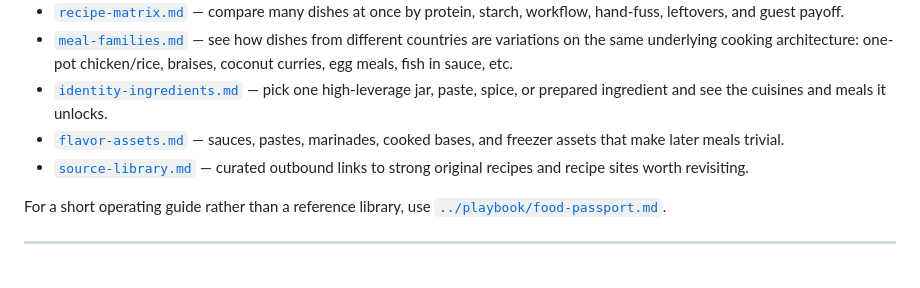
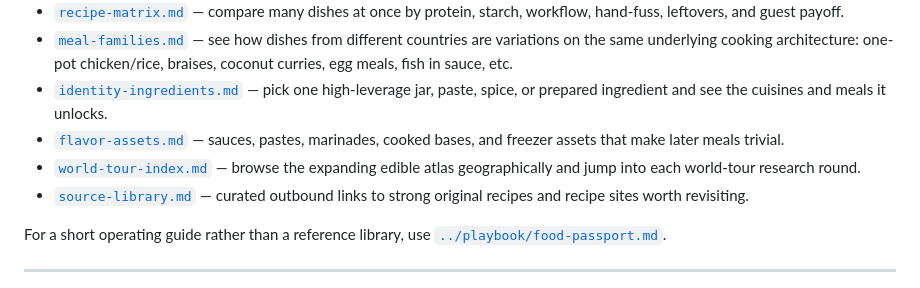
Before and after one commit to teamleaderleo/food-experiment, a Markdown page: compendium/README.md, the part around the change. GitHub-like rendering.

Commit message:
Link world tour index

```diff
--- a/compendium/README.md
+++ b/compendium/README.md
@@ -14,6 +14,7 @@ The experiments are where ideas are discovered. The compendium is where future-y
 - [`meal-families.md`](meal-families.md) — see how dishes from different countries are variations on the same underlying cooking architecture: one-pot chicken/rice, braises, coconut curries, egg meals, fish in sauce, etc.
 - [`identity-ingredients.md`](identity-ingredients.md) — pick one high-leverage jar, paste, spice, or prepared ingredient and see the cuisines and meals it unlocks.
 - [`flavor-assets.md`](flavor-assets.md) — sauces, pastes, marinades, cooked bases, and freezer assets that make later meals trivial.
+- [`world-tour-index.md`](world-tour-index.md) — browse the expanding edible atlas geographically and jump into each world-tour research round.
 - [`source-library.md`](source-library.md) — curated outbound links to strong original recipes and recipe sites worth revisiting.
 
 For a short operating guide rather than a reference library, use [`../playbook/food-passport.md`](../playbook/food-passport.md).
```
